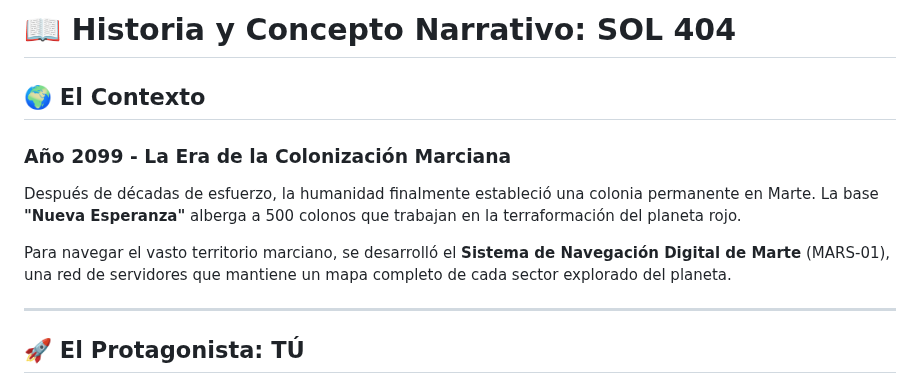
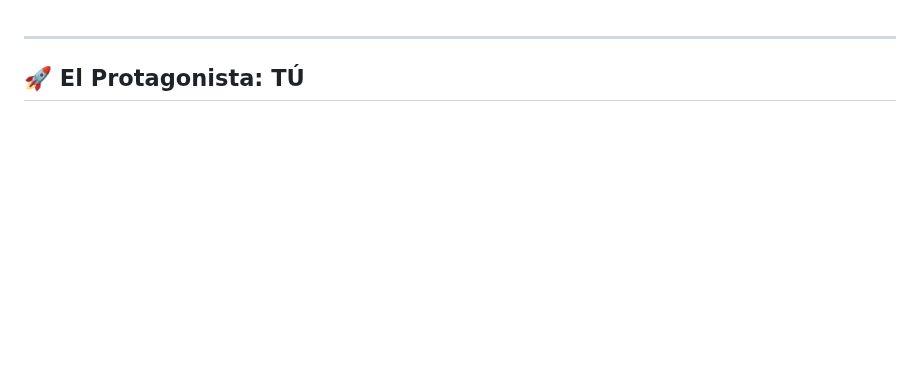
Before and after one commit to ellaasilvaa/404Spaceodyssey, a Markdown page: STORY.md, the part around the change. Rendered like a GitHub page; blank space fills up the shorter version.

```diff
--- a/STORY.md
+++ b/STORY.md
@@ -1,12 +1,4 @@
-# 📖 Historia y Concepto Narrativo: SOL 404
 
-## 🌍 El Contexto
-
-### Año 2099 - La Era de la Colonización Marciana
-
-Después de décadas de esfuerzo, la humanidad finalmente estableció una colonia permanente en Marte. La base **"Nueva Esperanza"** alberga a 500 colonos que trabajan en la terraformación del planeta rojo.
-
-Para navegar el vasto territorio marciano, se desarrolló el **Sistema de Navegación Digital de Marte** (MARS-01), una red de servidores que mantiene un mapa completo de cada sector explorado del planeta.
 
 ---
 
```
Also changed, not shown: README.md (deleted, +0 -247 lines).
